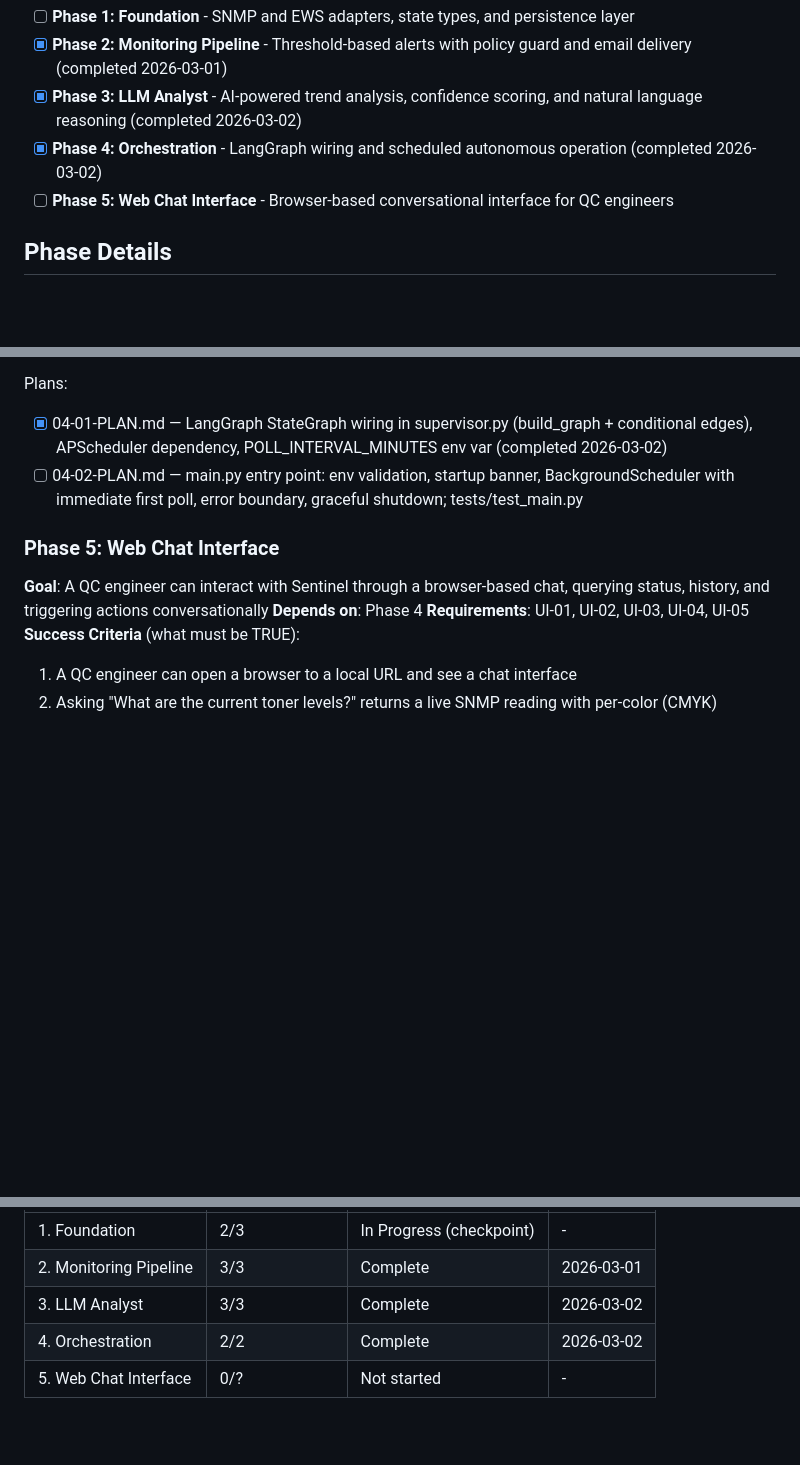
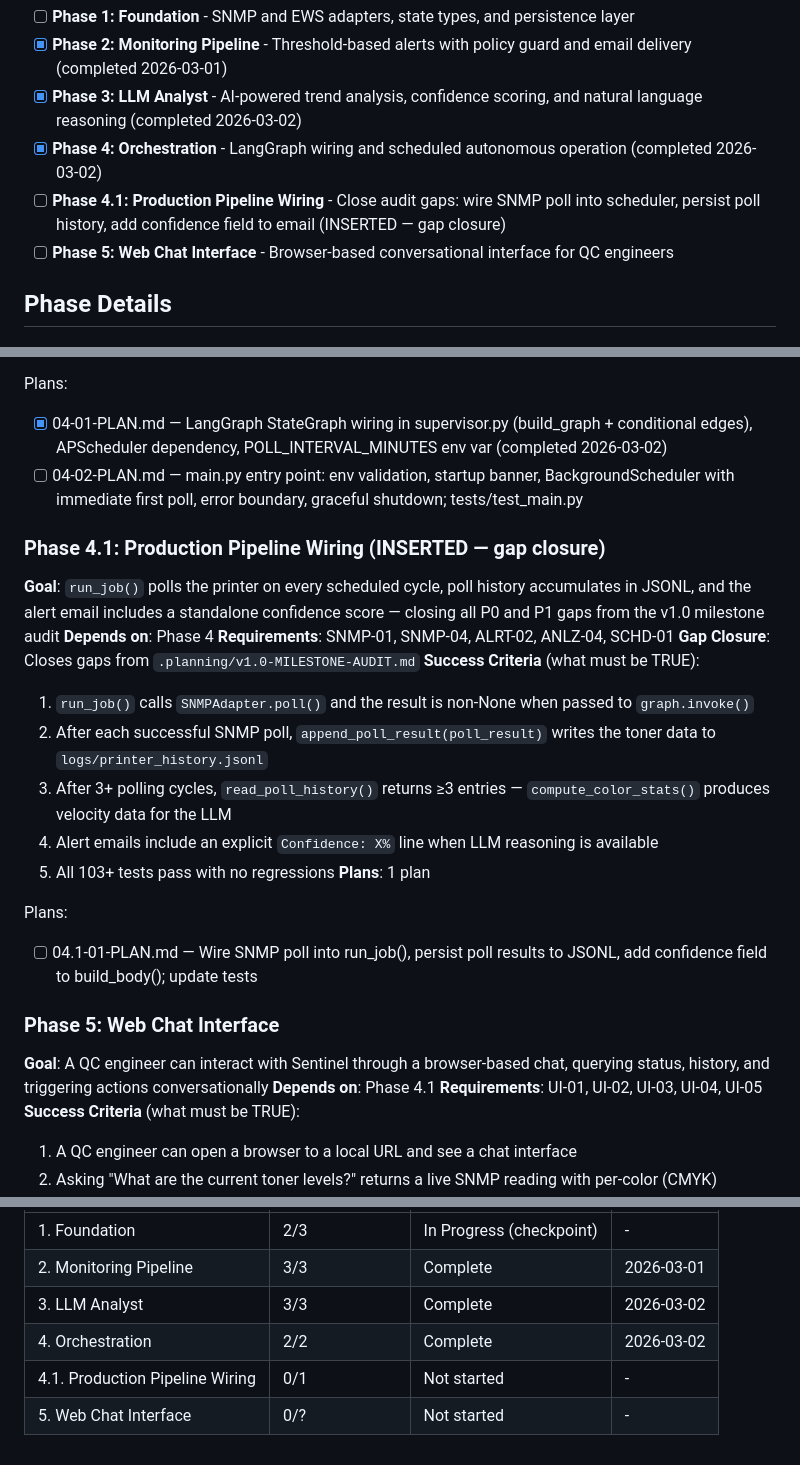
Before and after one commit to Rohit-Ramesh-code/AI-Sensei, a Markdown page: .planning/ROADMAP.md, 3 parts joined by grey strips. Drawn GitHub-style; blank space fills up the shorter version.

```diff
--- a/.planning/ROADMAP.md
+++ b/.planning/ROADMAP.md
@@ -16,6 +16,7 @@ Decimal phases appear between their surrounding integers in numeric order.
 - [x] **Phase 2: Monitoring Pipeline** - Threshold-based alerts with policy guard and email delivery (completed 2026-03-01)
 - [x] **Phase 3: LLM Analyst** - AI-powered trend analysis, confidence scoring, and natural language reasoning (completed 2026-03-02)
 - [x] **Phase 4: Orchestration** - LangGraph wiring and scheduled autonomous operation (completed 2026-03-02)
+- [ ] **Phase 4.1: Production Pipeline Wiring** - Close audit gaps: wire SNMP poll into scheduler, persist poll history, add confidence field to email (INSERTED — gap closure)
 - [ ] **Phase 5: Web Chat Interface** - Browser-based conversational interface for QC engineers
 
 ## Phase Details
@@ -84,9 +85,25 @@ Plans:
 - [x] 04-01-PLAN.md — LangGraph StateGraph wiring in supervisor.py (build_graph + conditional edges), APScheduler dependency, POLL_INTERVAL_MINUTES env var (completed 2026-03-02)
 - [ ] 04-02-PLAN.md — main.py entry point: env validation, startup banner, BackgroundScheduler with immediate first poll, error boundary, graceful shutdown; tests/test_main.py
 
+### Phase 4.1: Production Pipeline Wiring (INSERTED — gap closure)
+**Goal**: `run_job()` polls the printer on every scheduled cycle, poll history accumulates in JSONL, and the alert email includes a standalone confidence score — closing all P0 and P1 gaps from the v1.0 milestone audit
+**Depends on**: Phase 4
+**Requirements**: SNMP-01, SNMP-04, ALRT-02, ANLZ-04, SCHD-01
+**Gap Closure**: Closes gaps from `.planning/v1.0-MILESTONE-AUDIT.md`
+**Success Criteria** (what must be TRUE):
+  1. `run_job()` calls `SNMPAdapter.poll()` and the result is non-None when passed to `graph.invoke()`
+  2. After each successful SNMP poll, `append_poll_result(poll_result)` writes the toner data to `logs/printer_history.jsonl`
+  3. After 3+ polling cycles, `read_poll_history()` returns ≥3 entries — `compute_color_stats()` produces velocity data for the LLM
+  4. Alert emails include an explicit `Confidence: X%` line when LLM reasoning is available
+  5. All 103+ tests pass with no regressions
+**Plans**: 1 plan
+
+Plans:
+- [ ] 04.1-01-PLAN.md — Wire SNMP poll into run_job(), persist poll results to JSONL, add confidence field to build_body(); update tests
+
 ### Phase 5: Web Chat Interface
 **Goal**: A QC engineer can interact with Sentinel through a browser-based chat, querying status, history, and triggering actions conversationally
-**Depends on**: Phase 4
+**Depends on**: Phase 4.1
 **Requirements**: UI-01, UI-02, UI-03, UI-04, UI-05
 **Success Criteria** (what must be TRUE):
   1. A QC engineer can open a browser to a local URL and see a chat interface
@@ -111,4 +128,5 @@ Phases execute in numeric order: 1 -> 2 -> 3 -> 4 -> 5
 | 2. Monitoring Pipeline | 3/3 | Complete    | 2026-03-01 |
 | 3. LLM Analyst | 3/3 | Complete    | 2026-03-02 |
 | 4. Orchestration | 2/2 | Complete   | 2026-03-02 |
+| 4.1. Production Pipeline Wiring | 0/1 | Not started | - |
 | 5. Web Chat Interface | 0/? | Not started | - |
```
Also changed, not shown: .planning/REQUIREMENTS.md (+11 -11 lines).
